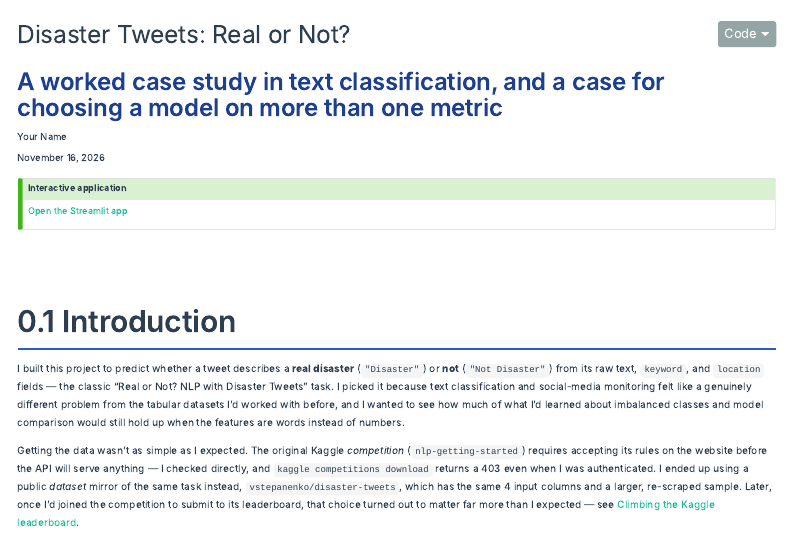
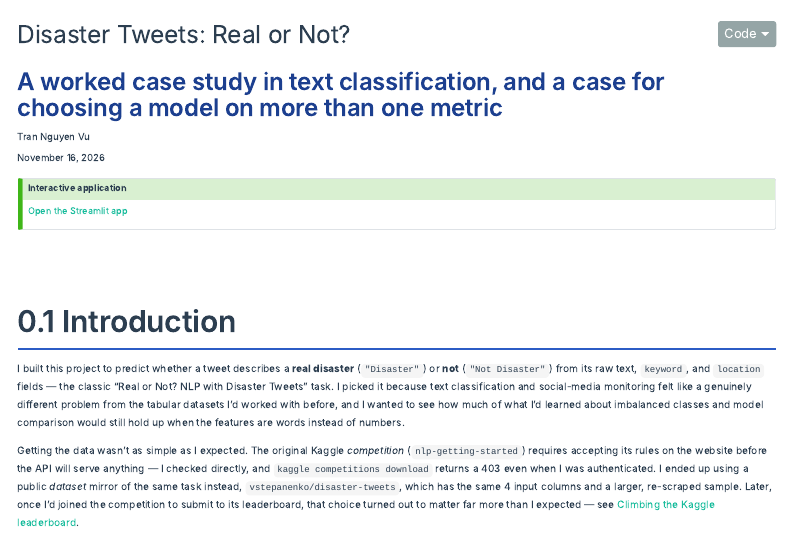
Before and after one commit to TranNguyenVu-code/disaster-tweets-nlp, a Quarto document (report/report.qmd): the page in a window 1100 px wide, from its top. Rendered offline with R 4.5, knitr and Pandoc in place of Quarto, with nearby package versions; some code elsewhere in the file could not run offline; menus at the side of the page are left out.

Commit message:
Set report author to Tran Nguyen Vu

```diff
--- a/report/report.qmd
+++ b/report/report.qmd
@@ -1,7 +1,7 @@
 ---
 title: "Disaster Tweets: Real or Not?"
 subtitle: "A worked case study in text classification, and a case for choosing a model on more than one metric"
-author: "Your Name"
+author: "Tran Nguyen Vu"
 date: today
 format:
   html:
```
Also changed, not shown: report/report.pdf, 1 other file.
